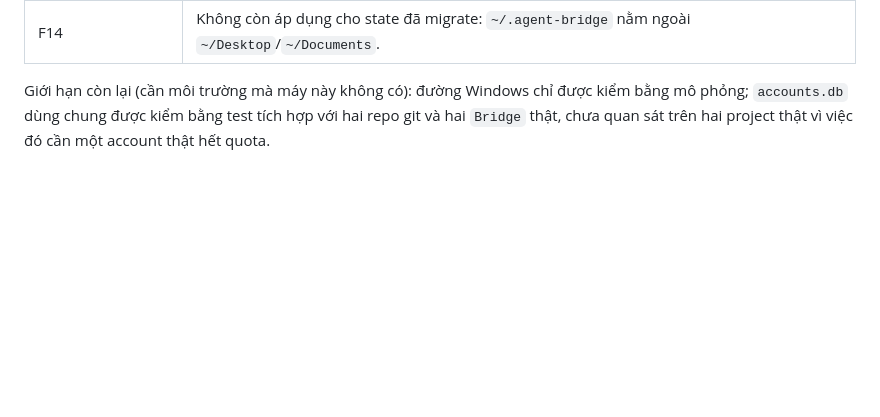
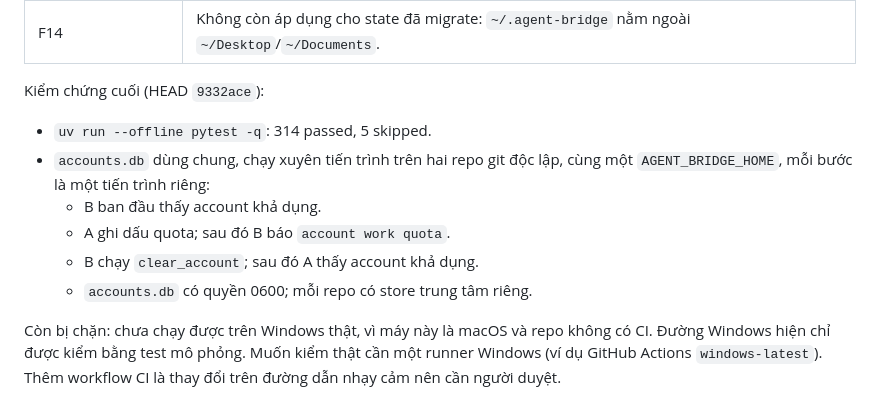
Before and after one commit to leetuanbmt/agent-orchestration-kit, a Markdown page: docs/plans/2026-11-02-centralized-storage-audit.md, the part around the change. GitHub-like rendering; blank space fills up the shorter version.

Commit message:
docs: record final verification of the storage audit

```diff
--- a/docs/plans/2026-11-02-centralized-storage-audit.md
+++ b/docs/plans/2026-11-02-centralized-storage-audit.md
@@ -366,4 +366,12 @@ Mỗi mục P0/P1 là một task cho executor, dưới 400 dòng thay đổi, ch
 | F4 | Xong: `health`, `status`, `result`, `list`, `agents`, `workflow-status`, `account-list` dùng `Bridge(create=False)`, không tạo `.ai/`, state, DB hay entry registry; adapter chỉ tạo state dir khi chạy. |
 | F14 | Không còn áp dụng cho state đã migrate: `~/.agent-bridge` nằm ngoài `~/Desktop`/`~/Documents`. |
 
-Giới hạn còn lại (cần môi trường mà máy này không có): đường Windows chỉ được kiểm bằng mô phỏng; `accounts.db` dùng chung được kiểm bằng test tích hợp với hai repo git và hai `Bridge` thật, chưa quan sát trên hai project thật vì việc đó cần một account thật hết quota.
+Kiểm chứng cuối (HEAD `9332ace`):
+- `uv run --offline pytest -q`: 314 passed, 5 skipped.
+- `accounts.db` dùng chung, chạy xuyên tiến trình trên hai repo git độc lập, cùng một `AGENT_BRIDGE_HOME`, mỗi bước là một tiến trình riêng:
+  - B ban đầu thấy account khả dụng.
+  - A ghi dấu quota; sau đó B báo `account work quota`.
+  - B chạy `clear_account`; sau đó A thấy account khả dụng.
+  - `accounts.db` có quyền 0600; mỗi repo có store trung tâm riêng.
+
+Còn bị chặn: chưa chạy được trên Windows thật, vì máy này là macOS và repo không có CI. Đường Windows hiện chỉ được kiểm bằng test mô phỏng. Muốn kiểm thật cần một runner Windows (ví dụ GitHub Actions `windows-latest`). Thêm workflow CI là thay đổi trên đường dẫn nhạy cảm nên cần người duyệt.
```
